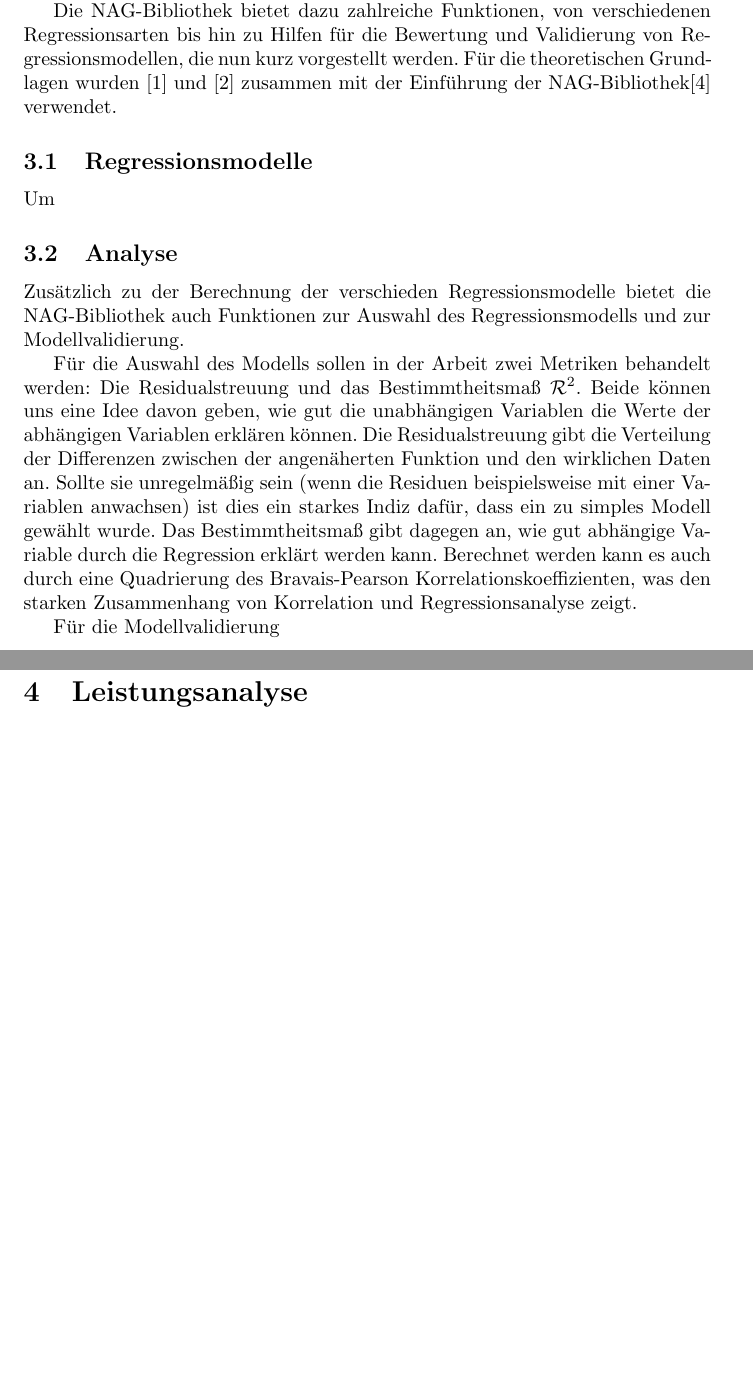
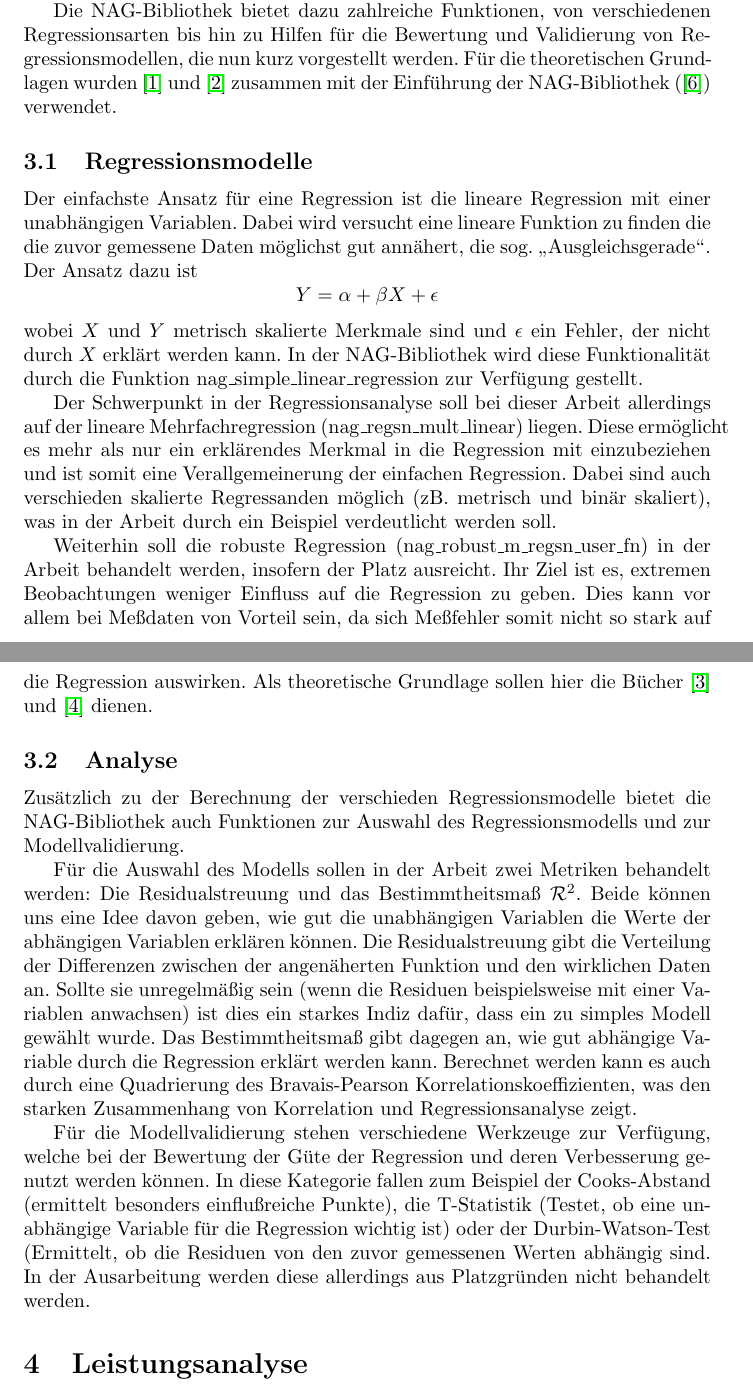
Before and after one commit to mgryzz/Numerical-Libraries-SS2011, a LaTeX document (Latex/Proposal/report.tex): two parts of pages 5 and 6 of 7 before the commit and two parts of pages 5 and 6 of 8 after it, joined at a grey line, cut so that both start at the same text, the shorter picture padded with empty space. Compiled offline with pdfLaTeX.

Commit message:
Regressionsmodelle hinzugefügt

```diff
--- a/Latex/Proposal/report.tex
+++ b/Latex/Proposal/report.tex
@@ -9,6 +9,7 @@
 \usepackage{listings}
 \usepackage{url}
 \usepackage[numbers]{natbib}
+\usepackage{hyperref}
 
 \bibliographystyle{plainnat}
 
@@ -101,13 +104,29 @@
 Allerdings wird nun versucht, diesen Zusammenhang graphisch durch das fitten einer Kurve an den gemessenen Datensatz zu erreichen.
 
 Die NAG-Bibliothek bietet dazu zahlreiche Funktionen, von verschiedenen Regressionsarten bis hin zu Hilfen für die Bewertung und Validierung von Regressionsmodellen, die nun kurz vorgestellt werden.
-Für die theoretischen Grundlagen wurden \cite{Cramer2007} und \cite{Fahrmeier2010} zusammen mit der Einführung der NAG-Bibliothek\cite{nag:intro} verwendet.
+Für die theoretischen Grundlagen wurden \cite{Cramer2007} und \cite{Fahrmeier2010} zusammen mit der Einführung der NAG-Bibliothek (\cite{nag:intro}) verwendet.
 
 \subsection{Regressionsmodelle}
 
-Um
-%Welche Regressionsarten werden von der Bibliothek unterstützt? $\Rightarrow$ Referenzen auf Grundlagen zu den Regressionsarten\\
-%Welche davon werden in der Arbeit behandelt? $\Rightarrow$ Einfache, Multivariante, robuste
+Der einfachste Ansatz für eine Regression ist die lineare Regression mit einer unabhängigen Variablen.
+Dabei wird versucht eine lineare Funktion zu finden die die zuvor gemessene Daten möglichst gut annähert, die sog. "`Ausgleichsgerade"'.
+Der Ansatz dazu ist
+\begin{equation*}
+ Y = \alpha + \beta X +\epsilon
+\end{equation*}
+wobei $X$ und $Y$ metrisch skalierte Merkmale sind und $\epsilon$ ein Fehler, der nicht durch $X$ erklärt werden kann.
+%TODO: Methode kleinster Quadrate
+In der NAG-Bibliothek wird diese Funktionalität durch die Funktion nag\_simple\_linear\_regression zur Verfügung gestellt.
+
+Der Schwerpunkt in der Regressionsanalyse soll bei dieser Arbeit allerdings auf der lineare Mehrfachregression (nag\_regsn\_mult\_linear) liegen.
+Diese ermöglicht es mehr als nur ein erklärendes Merkmal in die Regression mit einzubeziehen und ist somit eine Verallgemeinerung der einfachen Regression.
+Dabei sind auch verschieden skalierte Regressanden möglich (zB. metrisch und binär skaliert), was in der Arbeit durch ein Beispiel verdeutlicht werden soll.
+
+Weiterhin soll die robuste Regression (nag\_robust\_m\_regsn\_user\_fn) in der Arbeit behandelt werden, insofern der Platz ausreicht.
+Ihr Ziel ist es, extremen Beobachtungen weniger Einfluss auf die Regression zu geben.
+Dies kann vor allem bei Meßdaten von Vorteil sein, da sich Meßfehler somit nicht so stark auf die Regression auswirken.
+Als theoretische Grundlage sollen hier die Bücher \cite{Hampel1986} und \cite{Huber1981} dienen.
+
 
 \subsection{Analyse}
 
@@ -120,8 +139,9 @@
 Das Bestimmtheitsmaß gibt dagegen an, wie gut abhängige Variable durch die Regression erklärt werden kann.
 Berechnet werden kann es auch durch eine Quadrierung des Bravais-Pearson Korrelationskoeffizienten, was den starken Zusammenhang von Korrelation und Regressionsanalyse zeigt.
 
-Für die Modellvalidierung
-
+Für die Modellvalidierung stehen verschiedene Werkzeuge zur Verfügung, welche bei der Bewertung der Güte der Regression und deren Verbesserung genutzt werden können.
+In diese Kategorie fallen zum Beispiel der Cooks-Abstand (ermittelt besonders einflußreiche Punkte), die T-Statistik (Testet, ob eine unabhängige Variable für die Regression wichtig ist) oder der Durbin-Watson-Test (Ermittelt, ob die Residuen von den zuvor gemessenen Werten abhängig sind.
+In der Ausarbeitung werden diese allerdings aus Platzgründen nicht behandelt werden.
 
 \section{Leistungsanalyse}
 
```
Also changed, not shown: Latex/Proposal/report.tex (10 more changed lines).
